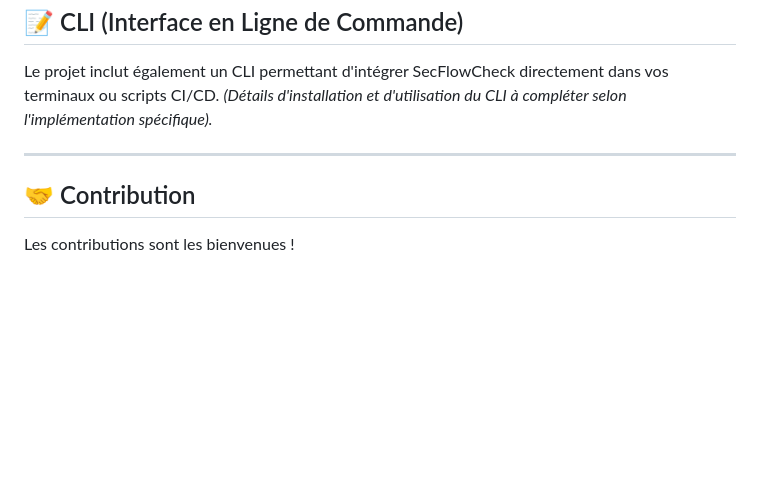
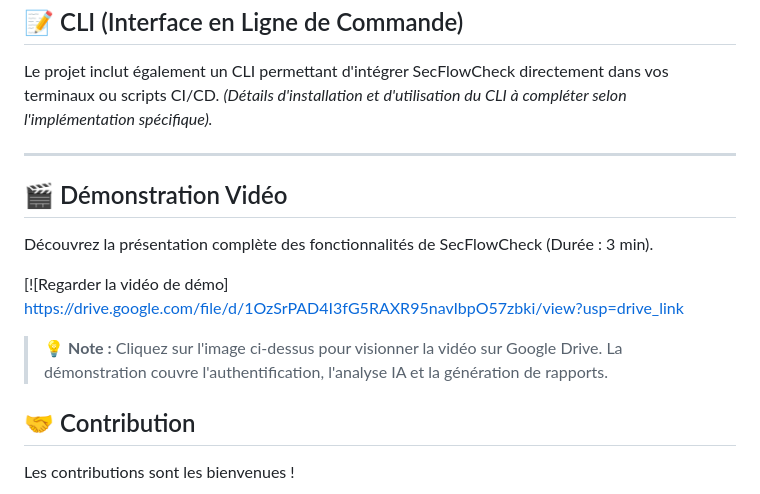
Before and after one commit to DeveYou/SecFlowCheck, a Markdown page: README.md, the part around the change. Drawn GitHub-style; blank space fills up the shorter version.

Commit message:
Add video demonstration section to README
Added a video demonstration section to the README.

```diff
--- a/README.md
+++ b/README.md
@@ -163,6 +163,14 @@ Le projet inclut également un CLI permettant d'intégrer SecFlowCheck directeme
 
 ---
 
+## 🎬 Démonstration Vidéo
+
+Découvrez la présentation complète des fonctionnalités de SecFlowCheck (Durée : 3 min).
+
+[![Regarder la vidéo de démo] https://drive.google.com/file/d/1OzSrPAD4I3fG5RAXR95navIbpO57zbki/view?usp=drive_link
+
+> 💡 **Note :** Cliquez sur l'image ci-dessus pour visionner la vidéo sur Google Drive. La démonstration couvre l'authentification, l'analyse IA et la génération de rapports.
+
 ## 🤝 Contribution
 
 Les contributions sont les bienvenues !
```
